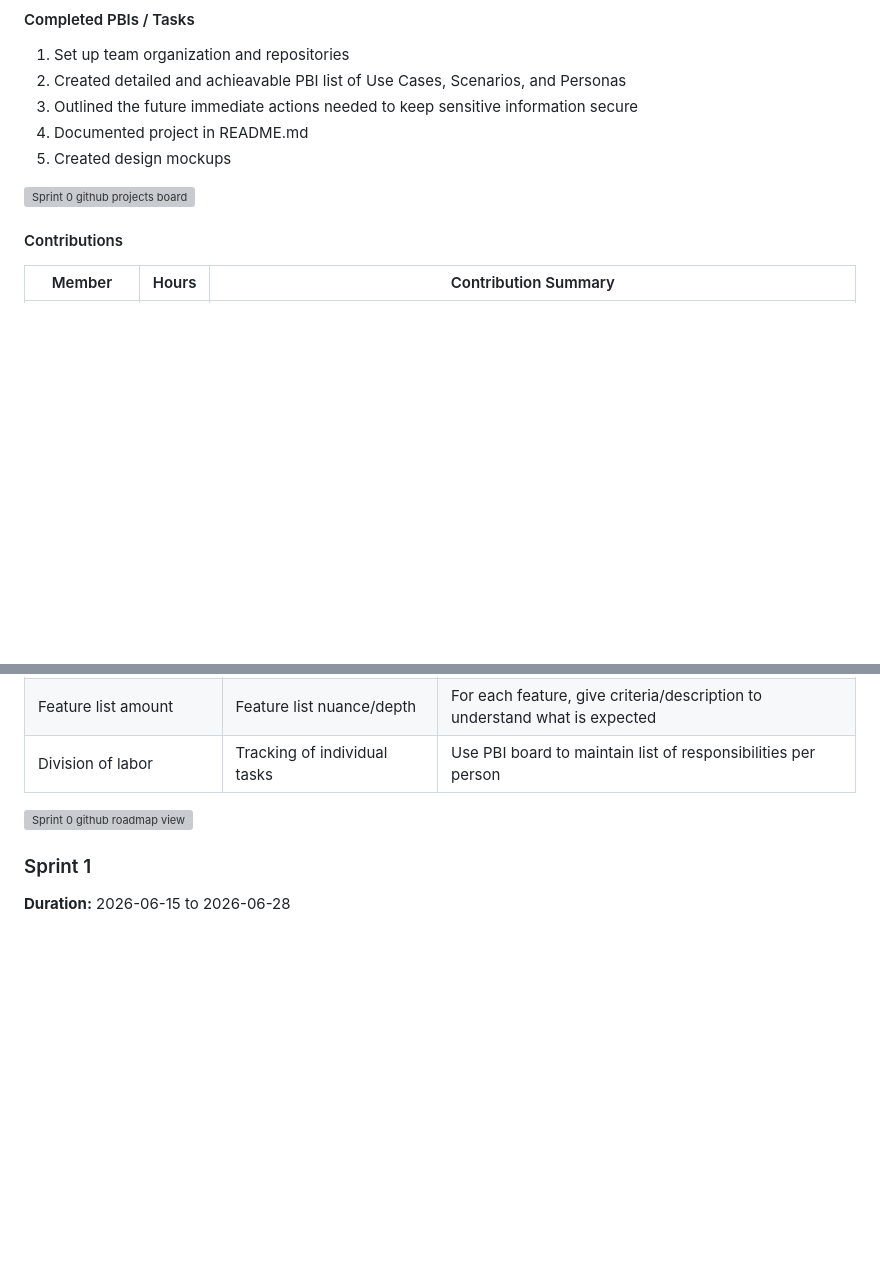
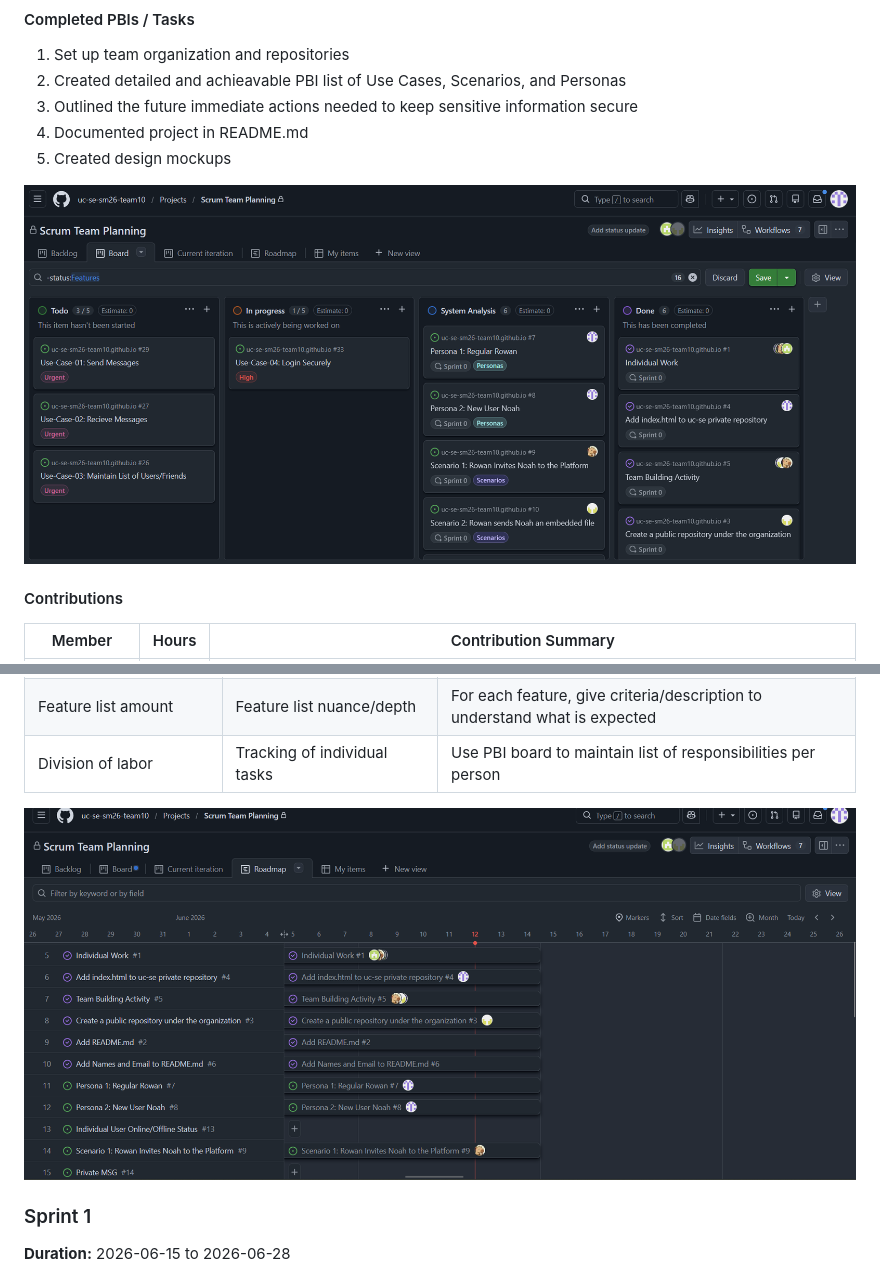
Before and after one commit to uc-se-sm26-team10/uc-se-sm26-team10.github.io, a Markdown page: README.md, 2 parts joined by grey strips. GitHub-like rendering; blank space fills up the shorter version; grey boxes are pictures that could not be loaded.

Commit message:
file extensions at 311 and 330 because I'm a fool

```diff
--- a/README.md
+++ b/README.md
@@ -308,7 +308,7 @@ Establish the general objectives for the project, establish use cases to address
 4. Documented project in README.md
 5. Created design mockups
 
-![Sprint 0 github projects board](images/s0githubprojectboard)
+![Sprint 0 github projects board](images/s0githubprojectboard.png)
 
 #### Contributions
 
@@ -327,7 +327,7 @@ Establish the general objectives for the project, establish use cases to address
 |Feature list amount|Feature list nuance/depth|For each feature, give criteria/description to understand what is expected|
 |Division of labor|Tracking of individual tasks|Use PBI board to maintain list of responsibilities per person|
 
-![Sprint 0 github roadmap view](images/s0githubroadmap)
+![Sprint 0 github roadmap view](images/s0githubroadmap.png)
 
 ### Sprint 1
 
```
